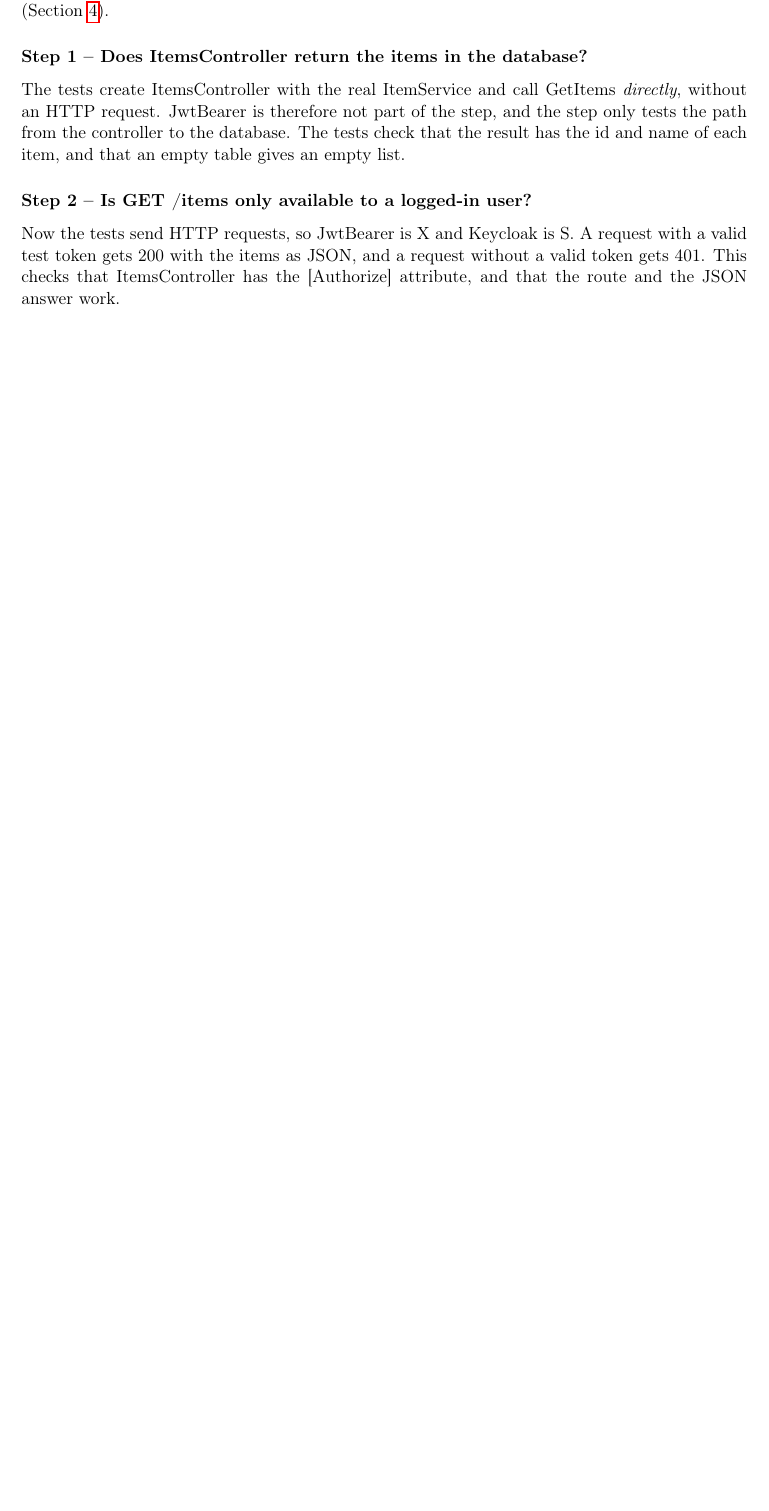
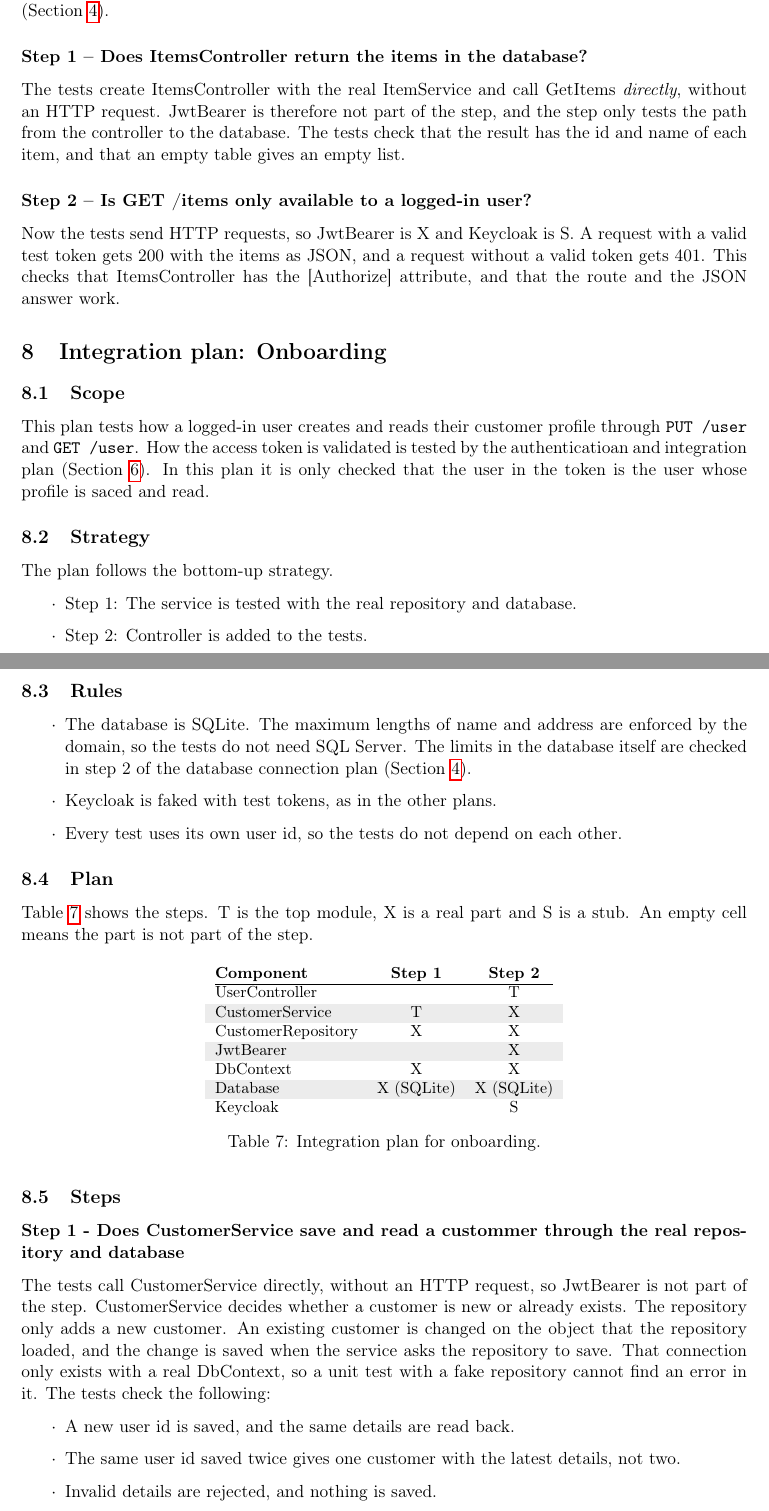
Before and after one commit to Mosekjaer/prepmeup, a LaTeX document (docs/appendices/technical/05-moduletest-and-integration/02-integration.tex): part of page 8 of 8 before the commit and two parts of pages 8 and 9 of 10 after it, the two joined at a grey line, cut so that both start at the same text, the shorter picture padded with empty space. Compiled offline with pdfLaTeX.

Commit message:
docs: add onboarding integration plan

```diff
--- a/docs/appendices/technical/05-moduletest-and-integration/02-integration.tex
+++ b/docs/appendices/technical/05-moduletest-and-integration/02-integration.tex
@@ -321,3 +321,56 @@ The tests check that the result has the id and name of each item, and that an em
 \subsubsection*{Step 2 -- Is GET /items only available to a logged-in user?}
 Now the tests send HTTP requests, so JwtBearer is X and Keycloak is S. A request with a valid test token gets 200 with the items as JSON, and a request without a valid token gets 401. This checks that ItemsController has the [Authorize] attribute, and that the route and the JSON answer work.
 
+\section{Integration plan: Onboarding}
+\subsection{Scope}
+This plan tests how a logged-in user creates and reads their customer profile through \texttt{PUT /user} and \texttt{GET /user}.
+How the access token is validated is tested by the authenticatioan and integration plan (Section~\ref{sec:auth-plan}). In this plan
+ it is only checked that the user in the token is the user whose profile is saced and read.
+
+\subsection{Strategy}
+The plan follows the bottom-up strategy.
+\begin{itemize}
+  \item Step 1: The service is tested with the real repository and database.
+  \item Step 2: Controller is added to the tests.
+\end{itemize}
+
+\subsection{Rules}
+\begin{itemize}
+  \item The database is SQLite. The maximum lengths of name and address are enforced by the domain, so the tests do not need SQL Server. The limits in the database itself are checked in step 2 of the database connection plan (Section~\ref{sec:db-plan}).
+  \item Keycloak is faked with test tokens, as in the other plans.
+  \item Every test uses its own user id, so the tests do not depend on each other.
+\end{itemize}
+
+
+\subsection{Plan}
+Table~\ref{tab:onboarding-integration-plan} shows the steps. T is the top module, X is a real part and S is a stub. An empty cell means the part is not part of the step.
+
+\begin{table}[H]
+\centering
+\small
+\rowcolors{2}{gray!15}{white}
+\begin{tabular}{@{}l c c@{}}
+\textbf{Component} & \textbf{Step 1} & \textbf{Step 2} \\
+\hline
+UserController     &   & T \\
+CustomerService    & T & X \\
+CustomerRepository & X & X \\
+JwtBearer          &   & X \\
+DbContext          & X & X \\
+Database           & X (SQLite) & X (SQLite) \\
+Keycloak           &   & S \\
+\end{tabular}
+\caption{Integration plan for onboarding.}
+\label{tab:onboarding-integration-plan}
+\end{table}
+
+\subsection{Steps}
+\subsubsection*{Step 1 - Does CustomerService save and read a custommer through the real repository and database}
+The tests call CustomerService directly, without an HTTP request, so JwtBearer is not part of the step. CustomerService decides whether a customer is new or already exists. The repository only adds a new customer. An existing customer is changed on the object that the repository loaded, and the change is saved when the service asks the repository to save. That connection only exists with a real DbContext, so a unit test with a fake repository cannot find an error in it. The tests check the following:
+\begin{itemize}
+  \item A new user id is saved, and the same details are read back.
+  \item The same user id saved twice gives one customer with the latest details, not two.
+  \item Invalid details are rejected, and nothing is saved.
+\end{itemize}
+
+\subsubsection*{Step 2 - Can a logged-in user create and read their own profile through /user?}
@@ -324,3 +385,8 @@ Now the tests send HTTP requests, so JwtBearer is X and Keycloak is S. A request
+  \item A user who has not onboarded gets 404, also when another user has. This shows that the \texttt{sub} claim reaches the service as the user id, so users cannot see each other's profiles.
+\end{itemize}
+
+The test for the missing token is only a quick check that UserController has the \texttt{[Authorize]} attribute. The mechanism behind it is tested in step 3 of the authentication and authorization plan.
+
 \section{What the Plan Does Not Cover}
 The tests with SQLite do not test the migrations, because the database is created from the model. They also do not test the apps calling the API. We leave both out of this plan.
 
```
Also changed, not shown: docs/appendices/technical/05-moduletest-and-integration/02-integration.tex (8 more changed lines).
